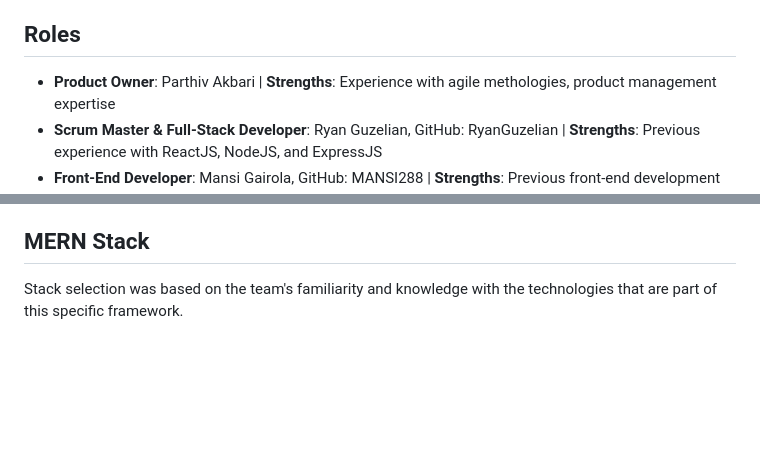
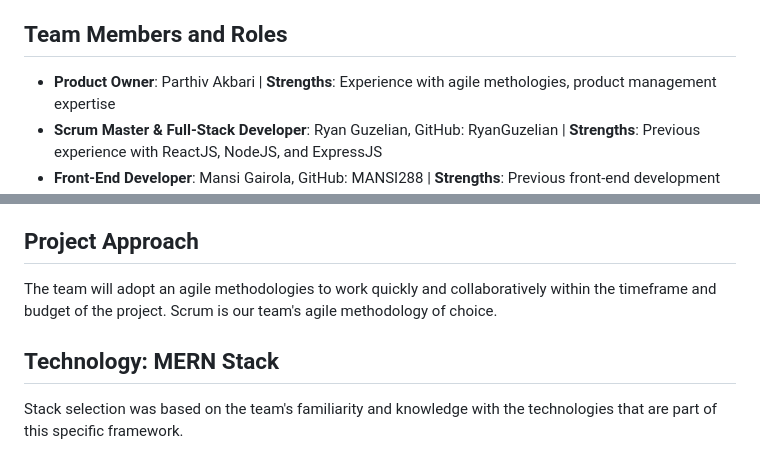
Before and after one commit to RyanGuzelian/Alpha_team_soen341project2023, a Markdown page: README.md, 2 parts joined by grey strips. Drawn GitHub-style; blank space fills up the shorter version.

Commit message:
Updating README.md
Correcting some headers.

```diff
--- a/README.md
+++ b/README.md
@@ -14,7 +14,7 @@ HirED is designed to be an interactice and user-friendly platform. One of its ma
 - **Employer(s)**: Candidate Browsing, Job Posting, Application Reviewing, Interview Scheduling, Candidate Selection
 - **Admin(s)**: Profile Management, Job Post Management
 
-## Roles
+## Team Members and Roles
 - **Product Owner**: Parthiv Akbari | **Strengths**: Experience with agile methologies, product management expertise
 - **Scrum Master & Full-Stack Developer**: Ryan Guzelian, GitHub: RyanGuzelian | **Strengths**: Previous experience with ReactJS, NodeJS, and ExpressJS
 - **Front-End Developer**: Mansi Gairola, GitHub: MANSI288 | **Strengths**: Previous front-end development experience
@@ -23,7 +23,10 @@ HirED is designed to be an interactice and user-friendly platform. One of its ma
 - **Full-Stack Developer**: Grecia Olano O'Brien, GitHub: golbr | **Strengths**: UI/UX knowledge, system analysis & design, skills, previous experience with web technologies
 - **Stakeholders**: TBD
 
-## MERN Stack
+## Project Approach
+The team will adopt an agile methodologies to work quickly and collaboratively within the timeframe and budget of the project. Scrum is our team's agile methodology of choice.
+
+## Technology: MERN Stack
 Stack selection was based on the team's familiarity and knowledge with the technologies that are part of this specific framework.
 
 ### MongoDB
```
